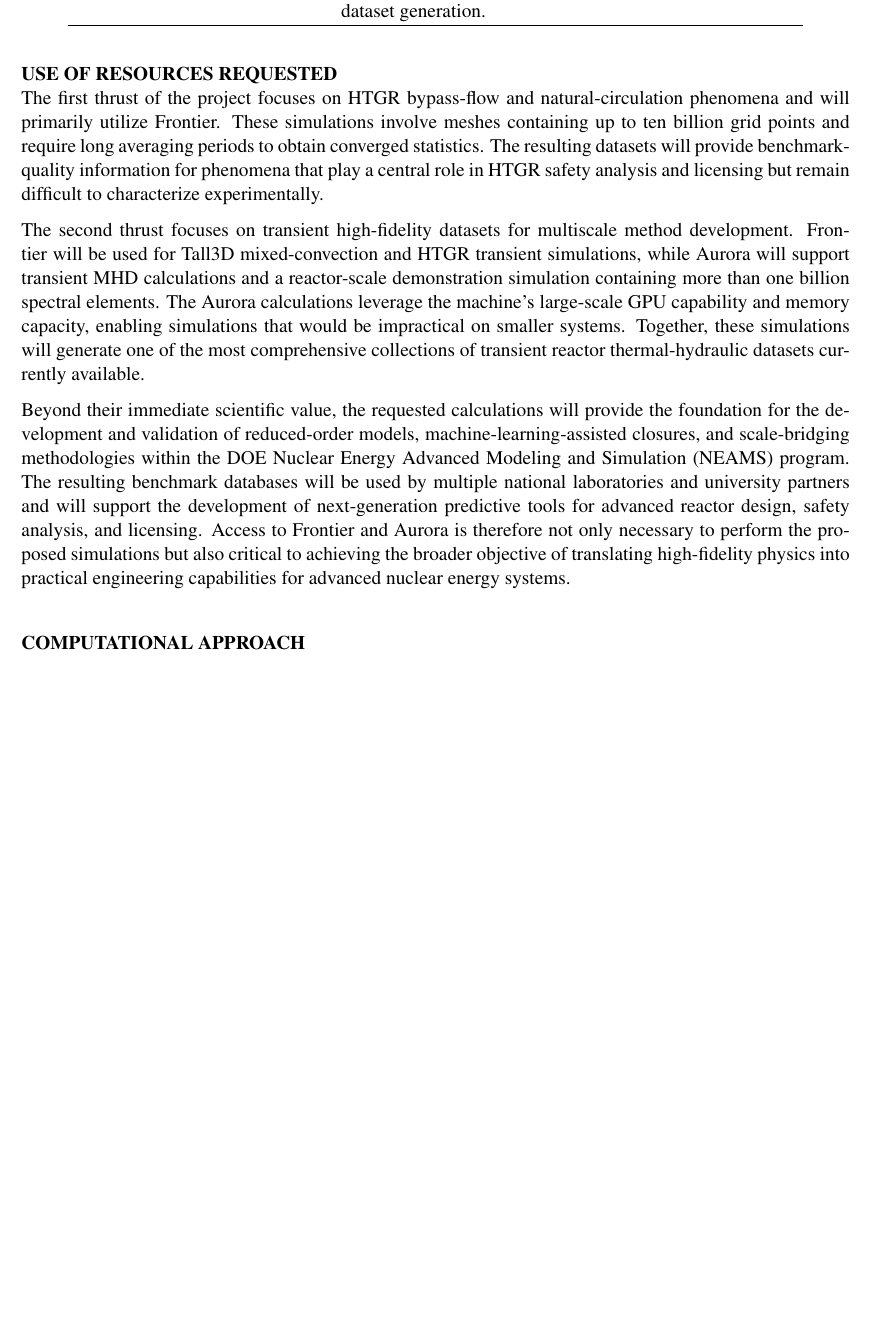
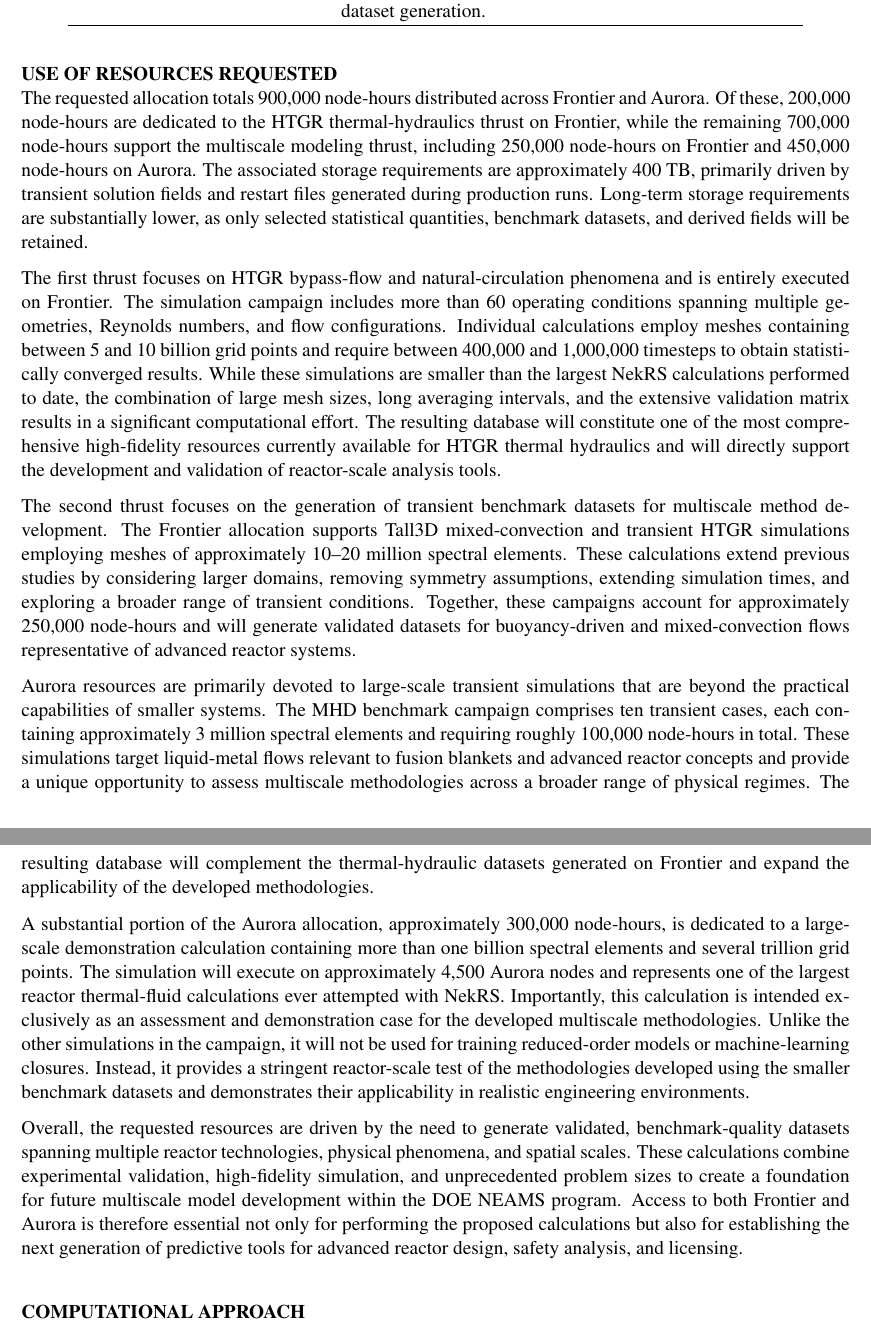
Before and after one commit to emerzari/incite2027, a LaTeX document (tex/narrative.tex): part of page 10 of 18 before the commit and two parts of pages 10 and 11 of 18 after it, the two joined at a grey line, cut so that both start at the same text, the shorter picture padded with empty space. Compiled offline with pdfLaTeX.

Commit message:
Update narrative.tex

```diff
--- a/tex/narrative.tex
+++ b/tex/narrative.tex
@@ -285,11 +285,20 @@ The proposed research requires leadership-class computing resources because the
 \subsection*{USE OF RESOURCES REQUESTED}
 \vspace{-.2in}
 
-The first thrust of the project focuses on HTGR bypass-flow and natural-circulation phenomena and will primarily utilize Frontier. These simulations involve meshes containing up to ten billion grid points and require long averaging periods to obtain converged statistics. The resulting datasets will provide benchmark-quality information for phenomena that play a central role in HTGR safety analysis and licensing but remain difficult to characterize experimentally.
+The requested allocation totals 900,000 node-hours distributed across Frontier and Aurora. Of these, 200,000 node-hours are dedicated to the HTGR thermal-hydraulics thrust on Frontier, while the remaining 700,000 node-hours support the multiscale modeling thrust, including 250,000 node-hours on Frontier and 450,000 node-hours on Aurora. The associated storage requirements are approximately 400~TB, primarily driven by transient solution fields and restart files generated during production runs. Long-term storage requirements are substantially lower, as only selected statistical quantities, benchmark datasets, and derived fields will be retained.
 
-The second thrust focuses on transient high-fidelity datasets for multiscale method development. Frontier will be used for Tall3D mixed-convection and HTGR transient simulations, while Aurora will support transient MHD calculations and a reactor-scale demonstration simulation containing more than one billion spectral elements. The Aurora calculations leverage the machine's large-scale GPU capability and memory capacity, enabling simulations that would be impractical on smaller systems. Together, these simulations will generate one of the most comprehensive collections of transient reactor thermal-hydraulic datasets currently available.
+The first thrust focuses on HTGR bypass-flow and natural-circulation phenomena and is entirely executed on Frontier. The simulation campaign includes more than 60 operating conditions spanning multiple geometries, Reynolds numbers, and flow configurations. Individual calculations employ meshes containing between 5 and 10 billion grid points and require between 400,000 and 1,000,000 timesteps to obtain statistically converged results. While these simulations are smaller than the largest NekRS calculations performed to date, the combination of large mesh sizes, long averaging intervals, and the extensive validation matrix results in a significant computational effort. The resulting database will constitute one of the most comprehensive high-fidelity resources currently available for HTGR thermal hydraulics and will directly support the development and validation of reactor-scale analysis tools.
 
-Beyond their immediate scientific value, the requested calculations will provide the foundation for the development and validation of reduced-order models, machine-learning-assisted closures, and scale-bridging methodologies within the DOE Nuclear Energy Advanced Modeling and Simulation (NEAMS) program. The resulting benchmark databases will be used by multiple national laboratories and university partners and will support the development of next-generation predictive tools for advanced reactor design, safety analysis, and licensing. Access to Frontier and Aurora is therefore not only necessary to perform the proposed simulations but also critical to achieving the broader objective of translating high-fidelity physics into practical engineering capabilities for advanced nuclear energy systems.
+The second thrust focuses on the generation of transient benchmark datasets for multiscale method development. The Frontier allocation supports Tall3D mixed-convection and transient HTGR simulations employing meshes of approximately 10--20 million spectral elements. These calculations extend previous studies by considering larger domains, removing symmetry assumptions, extending simulation times, and exploring a broader range of transient conditions. Together, these campaigns account for approximately 250,000 node-hours and will generate validated datasets for buoyancy-driven and mixed-convection flows representative of advanced reactor systems.
+
+Aurora resources are primarily devoted to large-scale transient simulations that are beyond the practical capabilities of smaller systems. The MHD benchmark campaign comprises ten transient cases, each containing approximately 3 million spectral elements and requiring roughly 100,000 node-hours in total. These simulations target liquid-metal flows relevant to fusion blankets and advanced reactor concepts and provide a unique opportunity to assess multiscale methodologies across a broader range of physical regimes. The resulting database will complement the thermal-hydraulic datasets generated on Frontier and expand the applicability of the developed methodologies.
+
+A substantial portion of the Aurora allocation, approximately 300,000 node-hours, is dedicated to a large-scale demonstration calculation containing more than one billion spectral elements and several trillion grid points. The simulation will execute on approximately 4,500 Aurora nodes and represents one of the largest reactor thermal-fluid calculations ever attempted with NekRS. Importantly, this calculation is intended exclusively as an assessment and demonstration case for the developed multiscale methodologies. Unlike the other simulations in the campaign, it will not be used for training reduced-order models or machine-learning closures. Instead, it provides a stringent reactor-scale test of the methodologies developed using the smaller benchmark datasets and demonstrates their applicability in realistic engineering environments.
+
+Overall, the requested resources are driven by the need to generate validated, benchmark-quality datasets spanning multiple reactor technologies, physical phenomena, and spatial scales. These calculations combine experimental validation, high-fidelity simulation, and unprecedented problem sizes to create a foundation for future multiscale model development within the DOE NEAMS program. Access to both Frontier and Aurora is therefore essential not only for performing the proposed calculations but also for establishing the next generation of predictive tools for advanced reactor design, safety analysis, and licensing.
+
+
+
 
 \input tex/readiness
 
```
